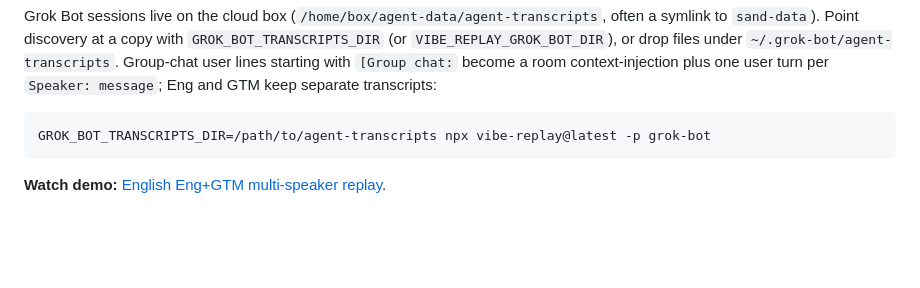
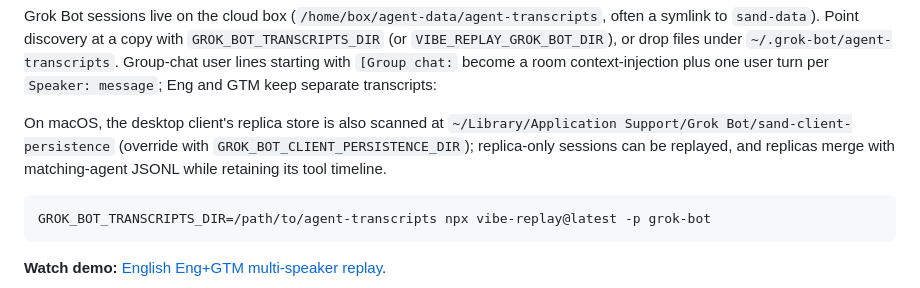
Before and after one commit to tuo-lei/vibe-replay, a Markdown page: README.md, the part around the change. GitHub-like rendering; blank space fills up the shorter version.

Commit message:
docs: document Grok Bot Mac replicas

````diff
--- a/README.md
+++ b/README.md
@@ -384,6 +384,8 @@ so a local HTML fallback is distinguishable from a cloud URL.
 
 Grok Bot sessions live on the cloud box (`/home/box/agent-data/agent-transcripts`, often a symlink to `sand-data`). Point discovery at a copy with `GROK_BOT_TRANSCRIPTS_DIR` (or `VIBE_REPLAY_GROK_BOT_DIR`), or drop files under `~/.grok-bot/agent-transcripts`. Group-chat user lines starting with `[Group chat:` become a room context-injection plus one user turn per `Speaker: message`; Eng and GTM keep separate transcripts:
 
+On macOS, the desktop client's replica store is also scanned at `~/Library/Application Support/Grok Bot/sand-client-persistence` (override with `GROK_BOT_CLIENT_PERSISTENCE_DIR`); replica-only sessions can be replayed, and replicas merge with matching-agent JSONL while retaining its tool timeline.
+
 ```bash
 GROK_BOT_TRANSCRIPTS_DIR=/path/to/agent-transcripts npx vibe-replay@latest -p grok-bot
 ```
````
